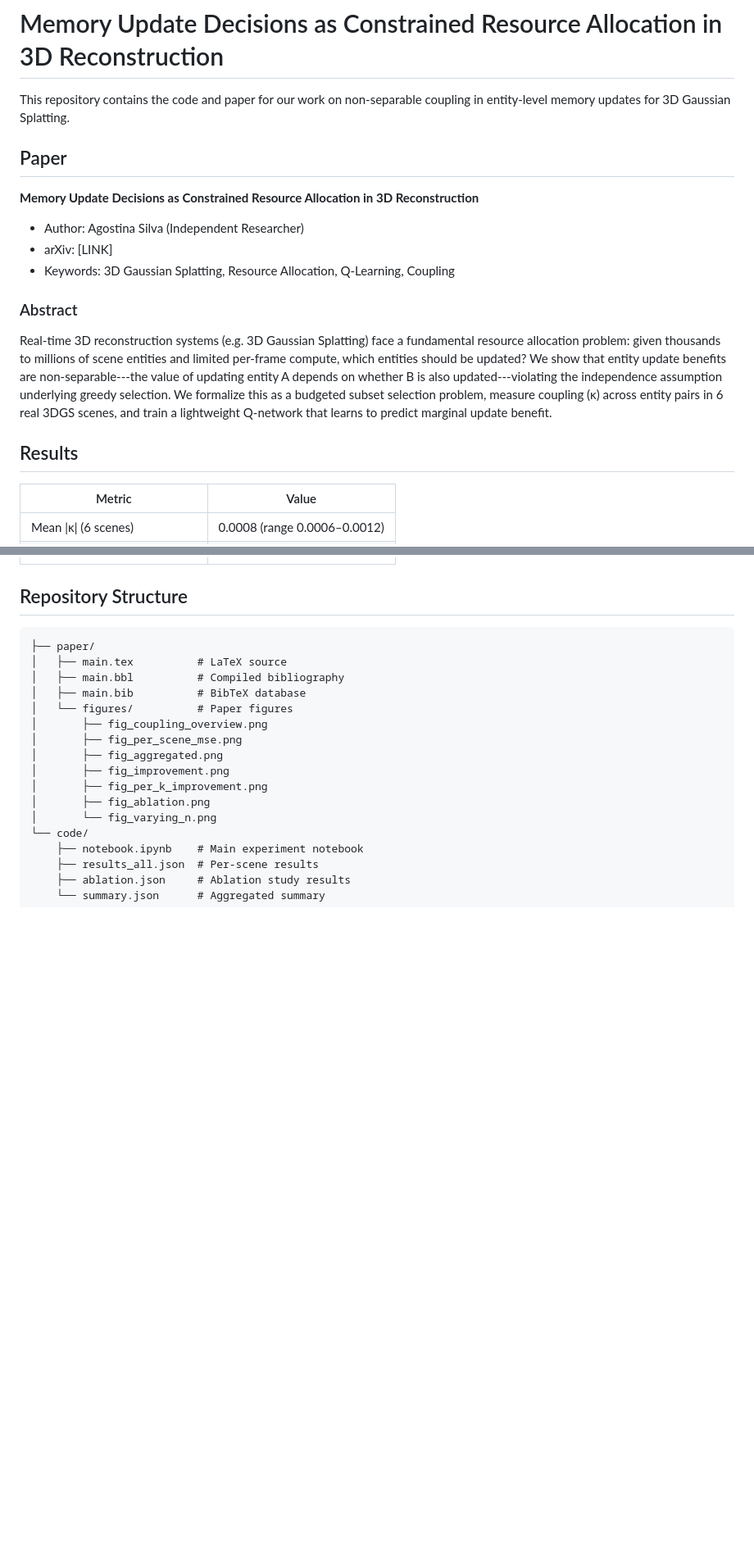
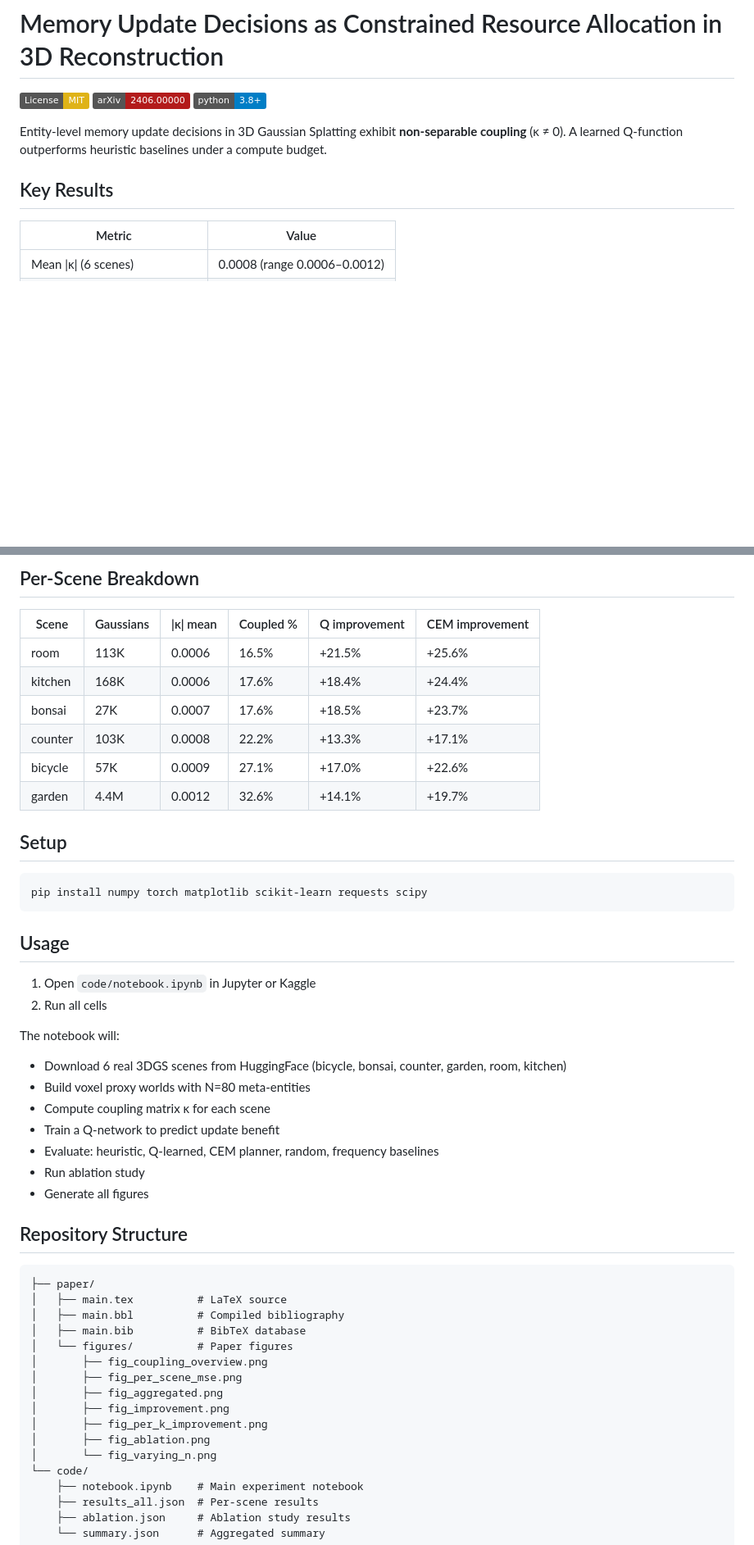
Before and after one commit to Agostynah/memory-update-3dgs, a Markdown page: README.md, 2 parts joined by grey strips. Shown at 82% size. Rendered like a GitHub page; badges without logos; blank space fills up the shorter version.

````diff
--- a/README.md
+++ b/README.md
@@ -1,20 +1,12 @@
 # Memory Update Decisions as Constrained Resource Allocation in 3D Reconstruction
 
-This repository contains the code and paper for our work on non-separable coupling in entity-level memory updates for 3D Gaussian Splatting.
+[![License: MIT](https://img.shields.io/badge/License-MIT-yellow.svg)](https://opensource.org/licenses/MIT)
+[![arXiv](https://img.shields.io/badge/arXiv-2406.00000-b31b1b.svg)](https://arxiv.org/abs/2406.00000)
+[![Python 3.8+](https://img.shields.io/badge/python-3.8+-blue.svg)](https://www.python.org/downloads/)
 
-## Paper
+Entity-level memory update decisions in 3D Gaussian Splatting exhibit **non-separable coupling** (κ ≠ 0). A learned Q-function outperforms heuristic baselines under a compute budget.
 
-**Memory Update Decisions as Constrained Resource Allocation in 3D Reconstruction**
-
-- Author: Agostina Silva (Independent Researcher)
-- arXiv: [LINK]
-- Keywords: 3D Gaussian Splatting, Resource Allocation, Q-Learning, Coupling
-
-### Abstract
-
-Real-time 3D reconstruction systems (e.g. 3D Gaussian Splatting) face a fundamental resource allocation problem: given thousands to millions of scene entities and limited per-frame compute, which entities should be updated? We show that entity update benefits are non-separable---the value of updating entity A depends on whether B is also updated---violating the independence assumption underlying greedy selection. We formalize this as a budgeted subset selection problem, measure coupling (κ) across entity pairs in 6 real 3DGS scenes, and train a lightweight Q-network that learns to predict marginal update benefit.
-
-## Results
+## Key Results
 
 | Metric | Value |
 |--------|-------|
@@ -26,3 +47,33 @@ Real-time 3D reconstruction systems (e.g. 3D Gaussian Splatting) face a fundamen
+## Per-Scene Breakdown
+
+| Scene | Gaussians | \|κ\| mean | Coupled % | Q improvement | CEM improvement |
+|-------|-----------|------------|-----------|---------------|-----------------|
+| room | 113K | 0.0006 | 16.5% | +21.5% | +25.6% |
+| kitchen | 168K | 0.0006 | 17.6% | +18.4% | +24.4% |
+| bonsai | 27K | 0.0007 | 17.6% | +18.5% | +23.7% |
+| counter | 103K | 0.0008 | 22.2% | +13.3% | +17.1% |
+| bicycle | 57K | 0.0009 | 27.1% | +17.0% | +22.6% |
+| garden | 4.4M | 0.0012 | 32.6% | +14.1% | +19.7% |
+
+## Setup
+
+```bash
+pip install numpy torch matplotlib scikit-learn requests scipy
+```
+
+## Usage
+
+1. Open `code/notebook.ipynb` in Jupyter or Kaggle
+2. Run all cells
+
+The notebook will:
+- Download 6 real 3DGS scenes from HuggingFace (bicycle, bonsai, counter, garden, room, kitchen)
+- Build voxel proxy worlds with N=80 meta-entities
+- Compute coupling matrix κ for each scene
+- Train a Q-network to predict update benefit
+- Evaluate: heuristic, Q-learned, CEM planner, random, frequency baselines
+- Run ablation study
+- Generate all figures
 
 ## Repository Structure
 
````
Also changed, not shown: other parts of README.md (+30 -31 lines).
